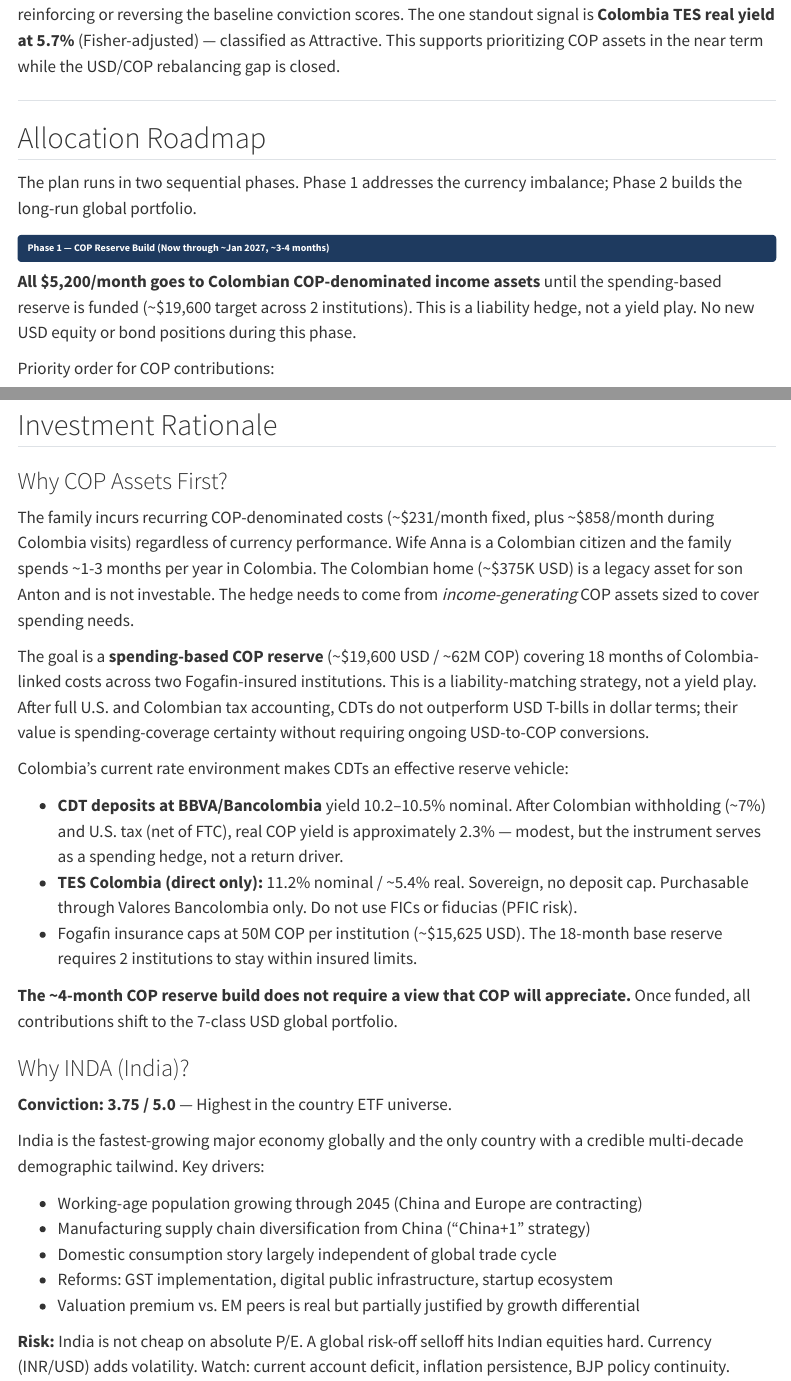
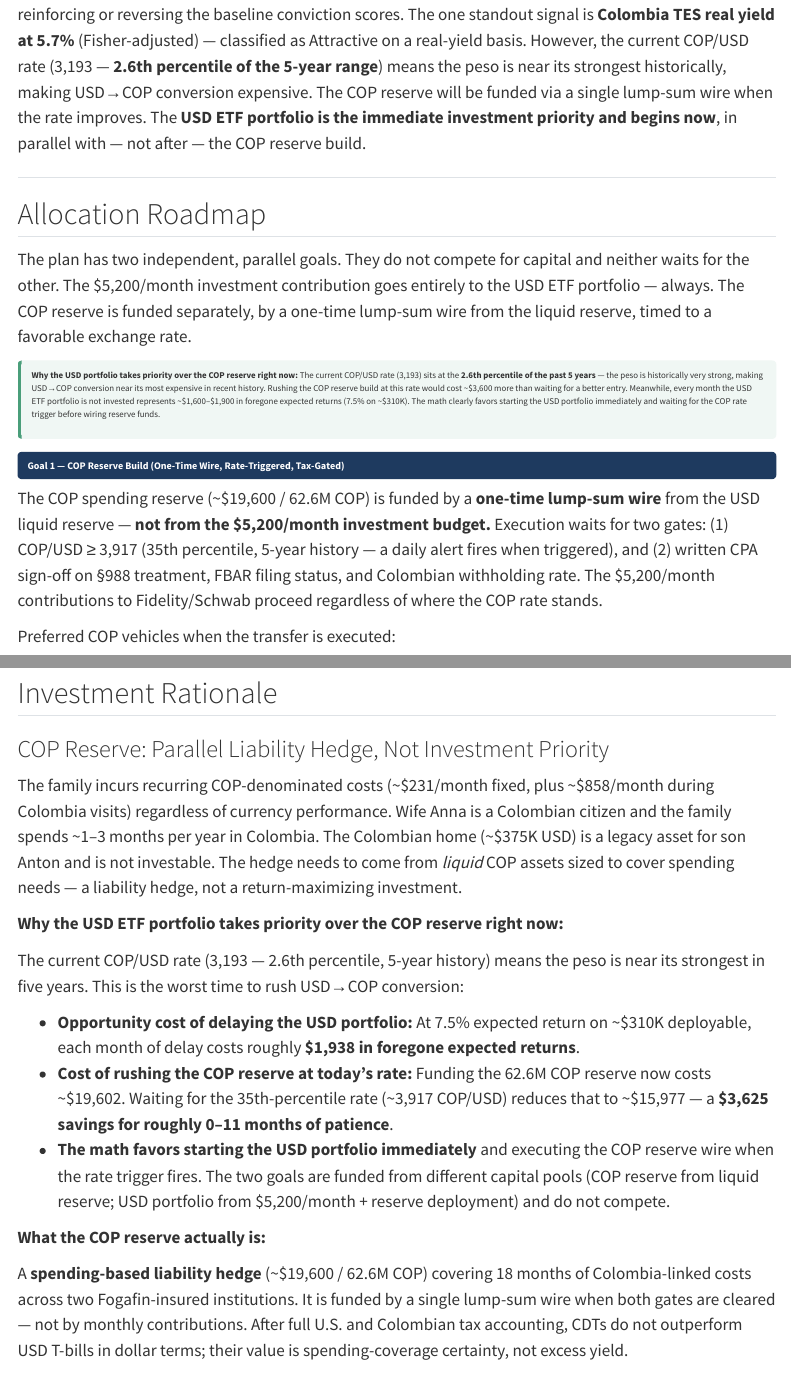
Before and after one commit to kwestrick/Global-Investment-Advisor, a Quarto document (reports/investment_plan.qmd): the page in a window 1100 px wide, from 540 px down, and a second part further down, joined at a grey line. Rendered offline with R 4.5, knitr and Pandoc in place of Quarto, with nearby package versions; some code elsewhere in the file could not run offline; menus at the side of the page are left out.

Commit message:
Sep 22: Correct investment priority framing — USD portfolio runs now, COP reserve is parallel
- Retired the sequential Phase 1/Phase 2 framing that implied COP reserve
  must be funded before starting the USD ETF portfolio
- investment_plan.qmd + investment_plan.html:
  - Key takeaway updated: current COP rate (2.6th pct, 5yr) is explicitly a
    reason to NOT rush COP conversion; USD portfolio is immediate priority
  - Phase 1/Phase 2 relabeled Goal 1/Goal 2 with parallel framing
  - Added note-box explaining opportunity cost math:
    ~$1,938/month foregone on USD portfolio vs. $3,625 saved by waiting
    for COP rate trigger — math clearly favors starting USD portfolio now
  - 'Why COP Assets First?' section rewritten as 'COP Reserve: Parallel
    Liability Hedge, Not Investment Priority'
  - Phase 2 now reads 'Start Immediately, $5,200/month' not 'After COP gap closed'
- investment_plan_full.md (Section 5):
  - Added 'Why the USD Portfolio Takes Priority' comparison table and rationale
    before the COP reserve problem statement

````diff
--- a/reports/investment_plan.qmd
+++ b/reports/investment_plan.qmd
@@ -207,23 +207,40 @@ signals |>
 
 **Key takeaway:** All momentum signals are currently neutral, meaning no major near-term catalysts
 are reinforcing or reversing the baseline conviction scores. The one standout signal is
-**Colombia TES real yield at 5.7%** (Fisher-adjusted) — classified as Attractive. This supports
-prioritizing COP assets in the near term while the USD/COP rebalancing gap is closed.
+**Colombia TES real yield at 5.7%** (Fisher-adjusted) — classified as Attractive on a real-yield
+basis. However, the current COP/USD rate (3,193 — **2.6th percentile of the 5-year range**) means
+the peso is near its strongest historically, making USD→COP conversion expensive. The COP reserve
+will be funded via a single lump-sum wire when the rate improves. The **USD ETF portfolio is the
+immediate investment priority and begins now**, in parallel with — not after — the COP reserve build.
 
 ---
 
 ## Allocation Roadmap
 
-The plan runs in two sequential phases. Phase 1 addresses the currency imbalance; Phase 2 builds
-the long-run global portfolio.
+The plan has two independent, parallel goals. They do not compete for capital and neither waits for
+the other. The $5,200/month investment contribution goes entirely to the USD ETF portfolio — always.
+The COP reserve is funded separately, by a one-time lump-sum wire from the liquid reserve, timed
+to a favorable exchange rate.
 
-<div class="phase-header">Phase 1 — COP Reserve Build (Now through ~Jan 2027, ~3-4 months)</div>
+::: note-box
+**Why the USD portfolio takes priority over the COP reserve right now:**
+The current COP/USD rate (3,193) sits at the **2.6th percentile of the past 5 years** — the peso
+is historically very strong, making USD→COP conversion near its most expensive in recent history.
+Rushing the COP reserve build at this rate would cost ~$3,600 more than waiting for a better entry.
+Meanwhile, every month the USD ETF portfolio is not invested represents ~$1,600–$1,900 in foregone
+expected returns (7.5% on ~$310K). The math clearly favors starting the USD portfolio immediately
+and waiting for the COP rate trigger before wiring reserve funds.
+:::
 
-**All $5,200/month goes to Colombian COP-denominated income assets** until the spending-based
-reserve is funded (~$19,600 target across 2 institutions). This is a liability hedge, not a yield
-play. No new USD equity or bond positions during this phase.
+<div class="phase-header">Goal 1 — COP Reserve Build (One-Time Wire, Rate-Triggered, Tax-Gated)</div>
 
-Priority order for COP contributions:
+The COP spending reserve (~$19,600 / 62.6M COP) is funded by a **one-time lump-sum wire** from the
+USD liquid reserve — **not from the $5,200/month investment budget.** Execution waits for two gates:
+(1) COP/USD ≥ 3,917 (35th percentile, 5-year history — a daily alert fires when triggered), and
+(2) written CPA sign-off on §988 treatment, FBAR filing status, and Colombian withholding rate. The
+$5,200/month contributions to Fidelity/Schwab proceed regardless of where the COP rate stands.
+
+Preferred COP vehicles when the transfer is executed:
 
 ```{r cop-phase1-table}
 cop_rank |>
@@ -461,22 +479,33 @@ cop_rank |>
 
 ## Investment Rationale
 
-### Why COP Assets First?
+### COP Reserve: Parallel Liability Hedge, Not Investment Priority
 
 The family incurs recurring COP-denominated costs (~$231/month fixed, plus ~$858/month during
 Colombia visits) regardless of currency performance. Wife Anna is a Colombian citizen and the
-family spends ~1-3 months per year in Colombia. The Colombian home (~$375K USD) is a legacy
-asset for son Anton and is not investable. The hedge needs to come from *income-generating* COP
-assets sized to cover spending needs.
+family spends ~1–3 months per year in Colombia. The Colombian home (~$375K USD) is a legacy
+asset for son Anton and is not investable. The hedge needs to come from *liquid* COP assets
+sized to cover spending needs — a liability hedge, not a return-maximizing investment.
 
-The goal is a **spending-based COP reserve** (~$19,600 USD / ~62M COP) covering 18 months of
-Colombia-linked costs across two Fogafin-insured institutions. This is a liability-matching
-strategy, not a yield play. After full U.S. and Colombian tax accounting, CDTs do not outperform
-USD T-bills in dollar terms; their value is spending-coverage certainty without requiring
-ongoing USD-to-COP conversions.
+**Why the USD ETF portfolio takes priority over the COP reserve right now:**
 
-Colombia's current rate environment makes CDTs an effective reserve vehicle:
+The current COP/USD rate (3,193 — 2.6th percentile, 5-year history) means the peso is near its
+strongest in five years. This is the worst time to rush USD→COP conversion:
 
-- **CDT deposits at BBVA/Bancolombia** yield 10.2–10.5% nominal. After Colombian withholding
-  (~7%) and U.S. tax (net of FTC), real COP yield is approximately 2.3% — modest, but the
-  instrument serves as a spending hedge, not a return driver.
+- **Opportunity cost of delaying the USD portfolio:** At 7.5% expected return on ~$310K
+  deployable, each month of delay costs roughly **$1,938 in foregone expected returns**.
+- **Cost of rushing the COP reserve at today's rate:** Funding the 62.6M COP reserve now
+  costs ~$19,602. Waiting for the 35th-percentile rate (~3,917 COP/USD) reduces that to
+  ~$15,977 — a **$3,625 savings for roughly 0–11 months of patience**.
+- **The math favors starting the USD portfolio immediately** and executing the COP reserve
+  wire when the rate trigger fires. The two goals are funded from different capital pools
+  (COP reserve from liquid reserve; USD portfolio from $5,200/month + reserve deployment)
+  and do not compete.
+
+**What the COP reserve actually is:**
+
+A **spending-based liability hedge** (~$19,600 / 62.6M COP) covering 18 months of Colombia-linked
+costs across two Fogafin-insured institutions. It is funded by a single lump-sum wire when both
+gates are cleared — not by monthly contributions. After full U.S. and Colombian tax accounting,
+CDTs do not outperform USD T-bills in dollar terms; their value is spending-coverage certainty,
+not excess yield.
@@ -483,7 +518,3 @@ Colombia's current rate environment makes CDTs an effective reserve vehicle:
 - **TES Colombia (direct only):** 11.2% nominal / ~5.4% real. Sovereign, no deposit cap.
   Purchasable through Valores Bancolombia only. Do not use FICs or fiducias (PFIC risk).
-- Fogafin insurance caps at 50M COP per institution (~$15,625 USD). The 18-month base reserve
-  requires 2 institutions to stay within insured limits.
 
-**The ~4-month COP reserve build does not require a view that COP will appreciate.**
-Once funded, all contributions shift to the 7-class USD global portfolio.
````
Also changed, not shown: reports/investment_plan_full.md (+27 -0 lines), reports/investment_plan.html, reports/investment_plan.qmd (16 more changed lines).
